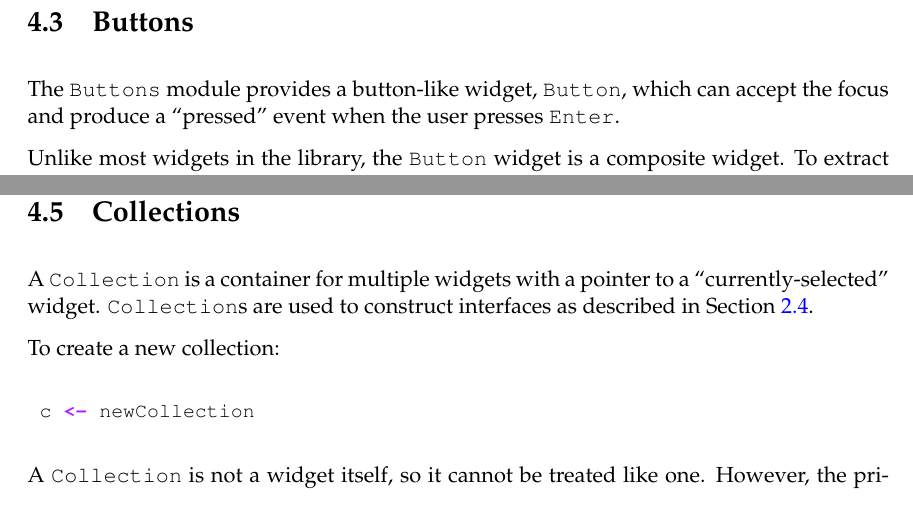
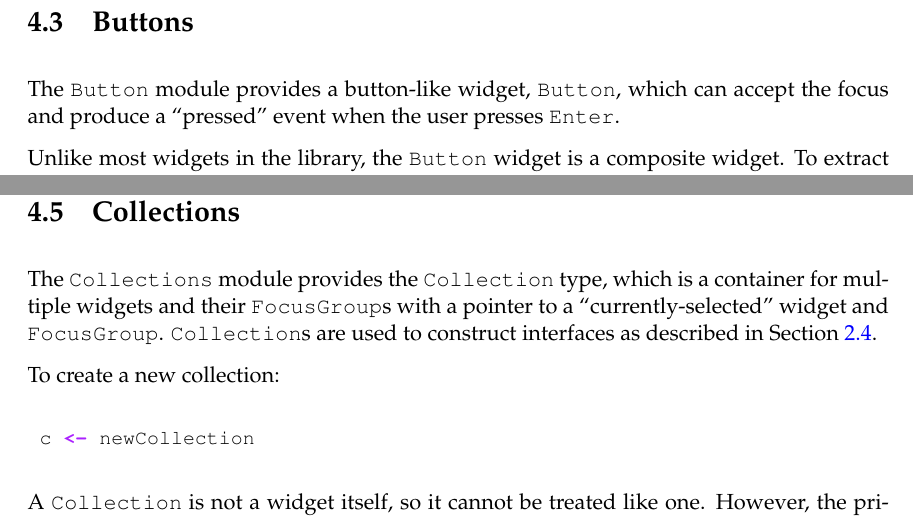
Before and after one commit to jtdaugherty/vty-ui, a LaTeX book (doc/manual.tex, which reads doc/ch4/Button.tex, doc/ch4/Collection.tex): two parts of pages 39 and 43 of 43, joined at a grey line, cut so that both start at the same text. Compiled offline with pdfLaTeX.

Commit message:
Manual updates
Ignore-this: 2f919769b9f07e05481f2f4d666ac496

darcs-hash:20110224053059-e018d-490bcd3f6fce61493531be20509195ff346844c5.gz

```diff
--- a/doc/ch4/Button.tex
+++ b/doc/ch4/Button.tex
@@ -1,6 +1,6 @@
 \section{Buttons}
 
-The \fw{Buttons} module provides a button-like widget, \fw{Button},
+The \fw{Button} module provides a button-like widget, \fw{Button},
 which can accept the focus and produce a ``pressed'' event when the
 user presses \fw{Enter}.
 
--- a/doc/ch4/Collection.tex
+++ b/doc/ch4/Collection.tex
@@ -1,8 +1,10 @@
 \section{Collections}
 
-A \fw{Collection} is a container for multiple widgets with a pointer
-to a ``currently-selected'' widget.  \fw{Collection}s are used to
-construct interfaces as described in Section \ref{sec:collections}.
+The \fw{Collections} module provides the \fw{Collection} type, which
+is a container for multiple widgets and their \fw{FocusGroup}s with a
+pointer to a ``currently-selected'' widget and \fw{FocusGroup}.
+\fw{Collection}s are used to construct interfaces as described in
+Section \ref{sec:collections}.
 
 To create a new collection:
 
```
